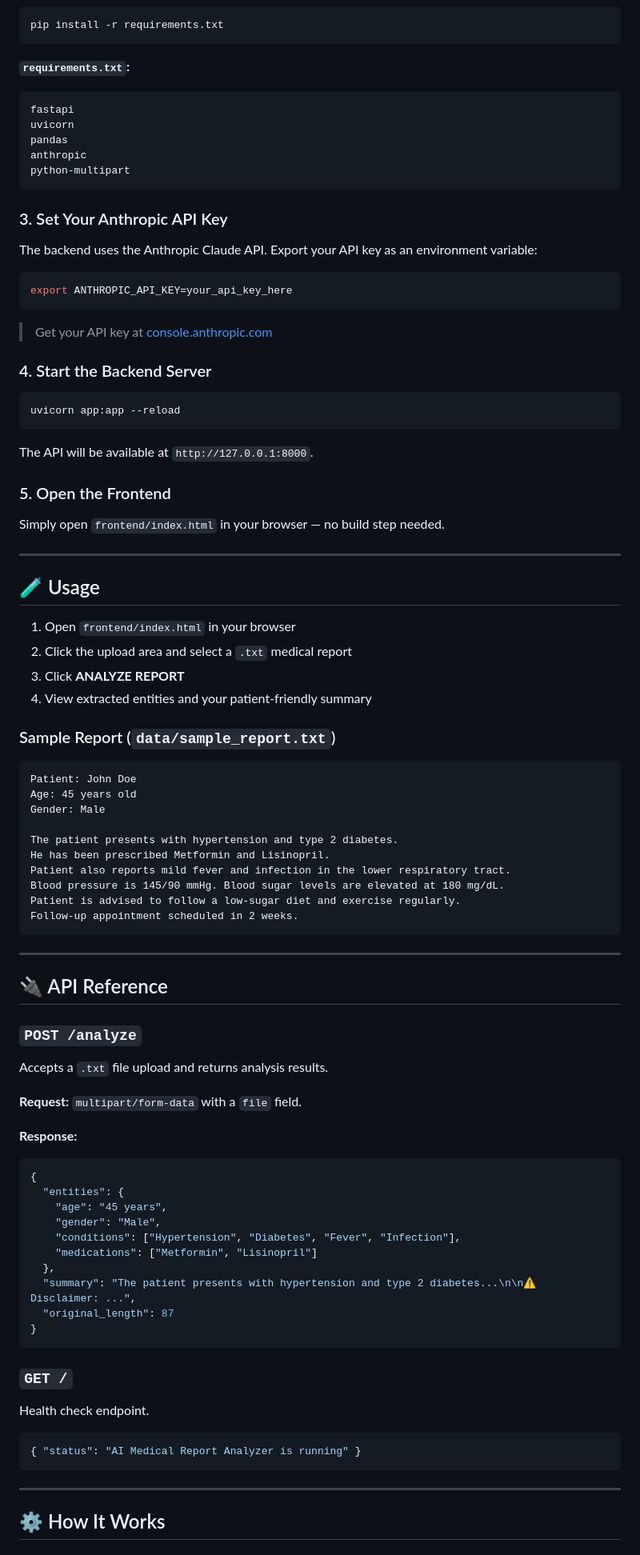
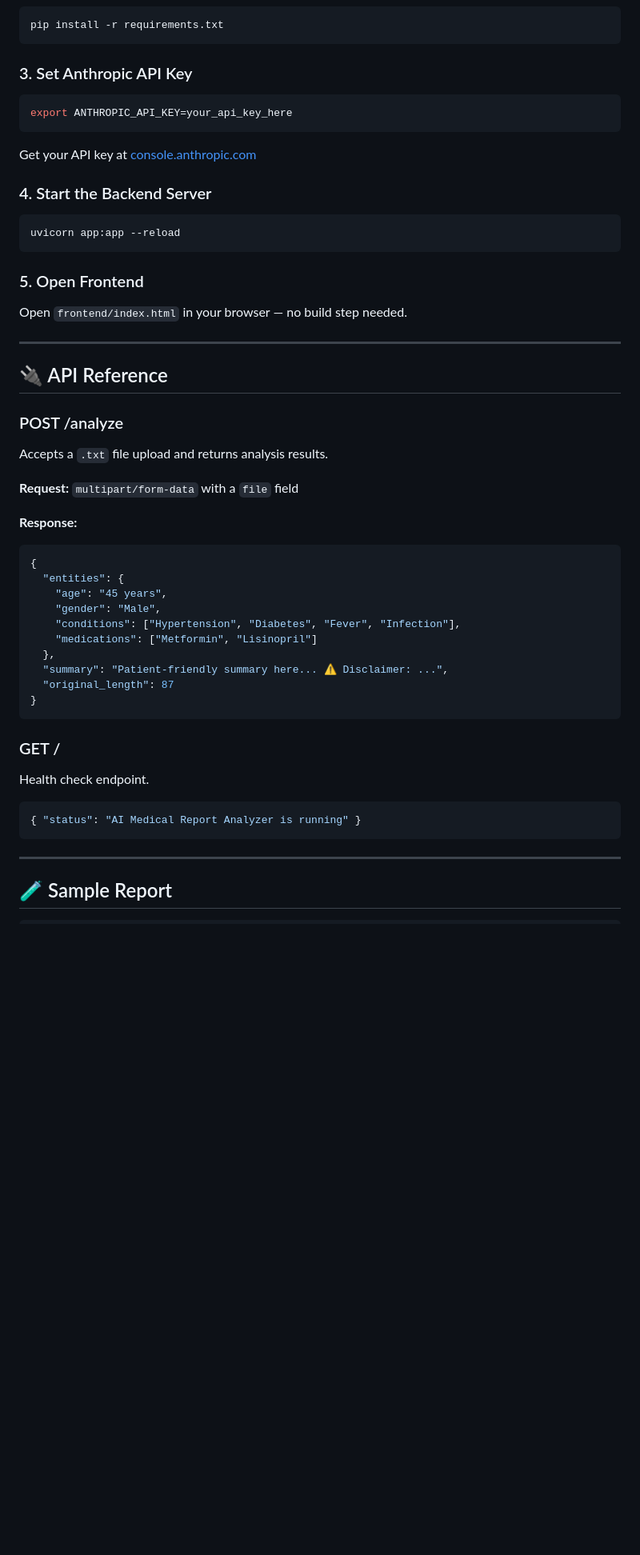
Before and after one commit to Kreetikakishore/AI-medical-analyzer, a Markdown page: README.md, the part around one of its changes. Shown at 80% size. Drawn GitHub-style; blank space fills up the shorter version.

````diff
--- a/README.md
+++ b/README.md
@@ -47,24 +109,13 @@ Make sure you have **Python 3.8+** installed, then run:
 pip install -r requirements.txt
 ```
 
-**`requirements.txt`:**
-```
-fastapi
-uvicorn
-pandas
-anthropic
-python-multipart
-```
-
-### 3. Set Your Anthropic API Key
-
-The backend uses the Anthropic Claude API. Export your API key as an environment variable:
+### 3. Set Anthropic API Key
 
 ```bash
 export ANTHROPIC_API_KEY=your_api_key_here
 ```
 
-> Get your API key at [console.anthropic.com](https://console.anthropic.com)
+Get your API key at [console.anthropic.com](https://console.anthropic.com)
 
 ### 4. Start the Backend Server
 
@@ -72,45 +123,19 @@ export ANTHROPIC_API_KEY=your_api_key_here
 uvicorn app:app --reload
 ```
 
-The API will be available at `http://127.0.0.1:8000`.
+### 5. Open Frontend
 
-### 5. Open the Frontend
-
-Simply open `frontend/index.html` in your browser — no build step needed.
-
----
-
-## 🧪 Usage
-
-1. Open `frontend/index.html` in your browser
-2. Click the upload area and select a `.txt` medical report
-3. Click **ANALYZE REPORT**
-4. View extracted entities and your patient-friendly summary
-
-### Sample Report (`data/sample_report.txt`)
-
-```
-Patient: John Doe
-Age: 45 years old
-Gender: Male
-
-The patient presents with hypertension and type 2 diabetes.
-He has been prescribed Metformin and Lisinopril.
-Patient also reports mild fever and infection in the lower respiratory tract.
-Blood pressure is 145/90 mmHg. Blood sugar levels are elevated at 180 mg/dL.
-Patient is advised to follow a low-sugar diet and exercise regularly.
-Follow-up appointment scheduled in 2 weeks.
-```
+Open `frontend/index.html` in your browser — no build step needed.
 
 ---
 
 ## 🔌 API Reference
 
-### `POST /analyze`
+### POST /analyze
 
 Accepts a `.txt` file upload and returns analysis results.
 
-**Request:** `multipart/form-data` with a `file` field.
+**Request:** `multipart/form-data` with a `file` field
 
 **Response:**
 ```json
@@ -121,20 +146,18 @@ Accepts a `.txt` file upload and returns analysis results.
     "conditions": ["Hypertension", "Diabetes", "Fever", "Infection"],
     "medications": ["Metformin", "Lisinopril"]
   },
-  "summary": "The patient presents with hypertension and type 2 diabetes...\n\n⚠️ Disclaimer: ...",
+  "summary": "Patient-friendly summary here... ⚠️ Disclaimer: ...",
   "original_length": 87
 }
 ```
 
-### `GET /`
-
+### GET /
 Health check endpoint.
-
 ```json
 { "status": "AI Medical Report Analyzer is running" }
 ```
 
 ---
 
-## ⚙️ How It Works
+## 🧪 Sample Report
 
````
Also changed, not shown: other parts of README.md (+121 -40 lines).
